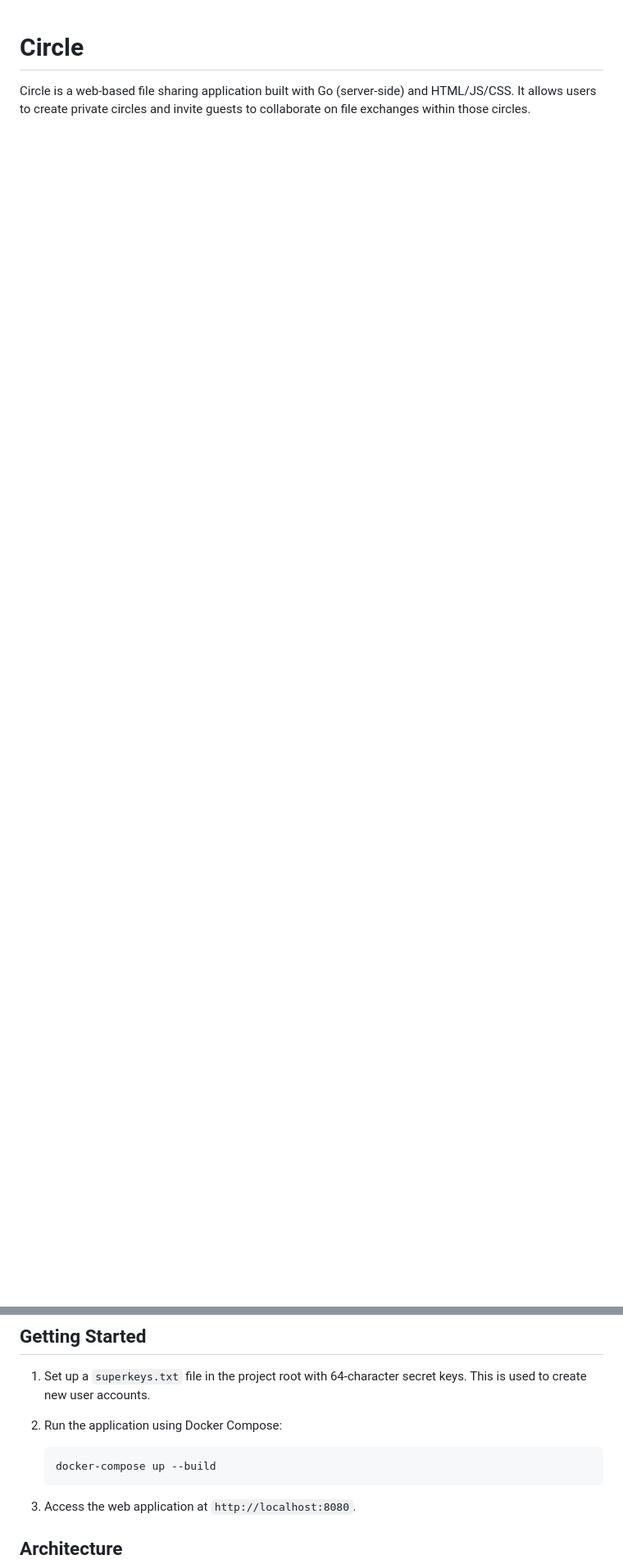
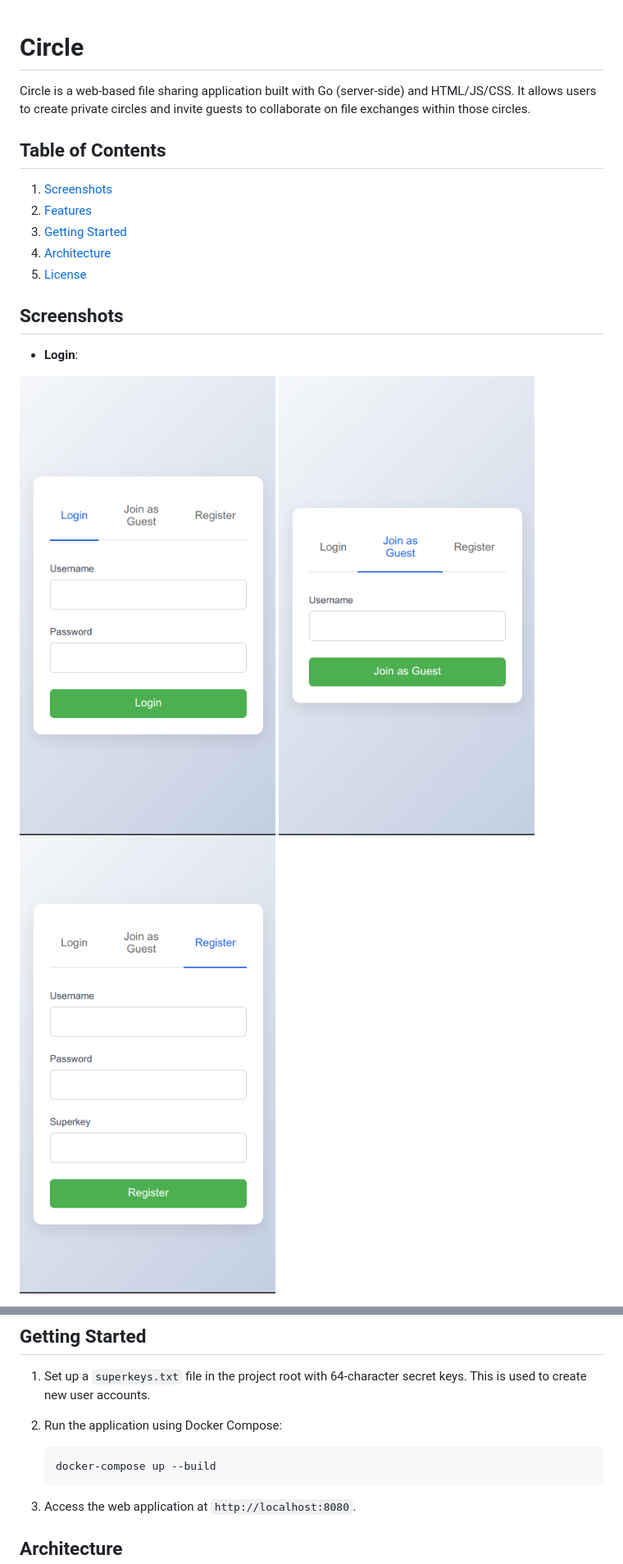
Before and after one commit to FlorealRISSO/circle, a Markdown page: README.md, 2 parts joined by grey strips. Shown at 82% size. Drawn GitHub-style; pictures changed too: readme-assets/guest.png (added), readme-assets/login.png (added), readme-assets/register.png (added); blank space fills up the shorter version.

````diff
--- a/README.md
+++ b/README.md
@@ -1,3 +1,20 @@
 # Circle
 
 Circle is a web-based file sharing application built with Go (server-side) and HTML/JS/CSS. It allows users to create private circles and invite guests to collaborate on file exchanges within those circles.
+
+## Table of Contents
+
+1. [Screenshots](#screenshots)
+2. [Features](#features)
+3. [Getting Started](#getting-started)
+4. [Architecture](#architecture)
+5. [License](#license)
+
+## Screenshots
+
+- **Login**:
+
+![Login](./readme-assets/login.png)
+![Guest](./readme-assets/guest.png)
+![Register](./readme-assets/register.png)
+
@@ -18,9 +43,9 @@ Circle is a web-based file sharing application built with Go (server-side) and H
 1. Set up a `superkeys.txt` file in the project root with 64-character secret keys. This is used to create new user accounts.
 2. Run the application using Docker Compose:
 
-   ```
-   docker-compose up --build
-   ```
+    ```sh
+    docker-compose up --build
+    ```
 
 3. Access the web application at `http://localhost:8080`.
 
````
Also changed, not shown: other parts of README.md (+8 -0 lines), readme-assets/circle.png (added), readme-assets/circles.png (added), readme-assets/join.png (added).
